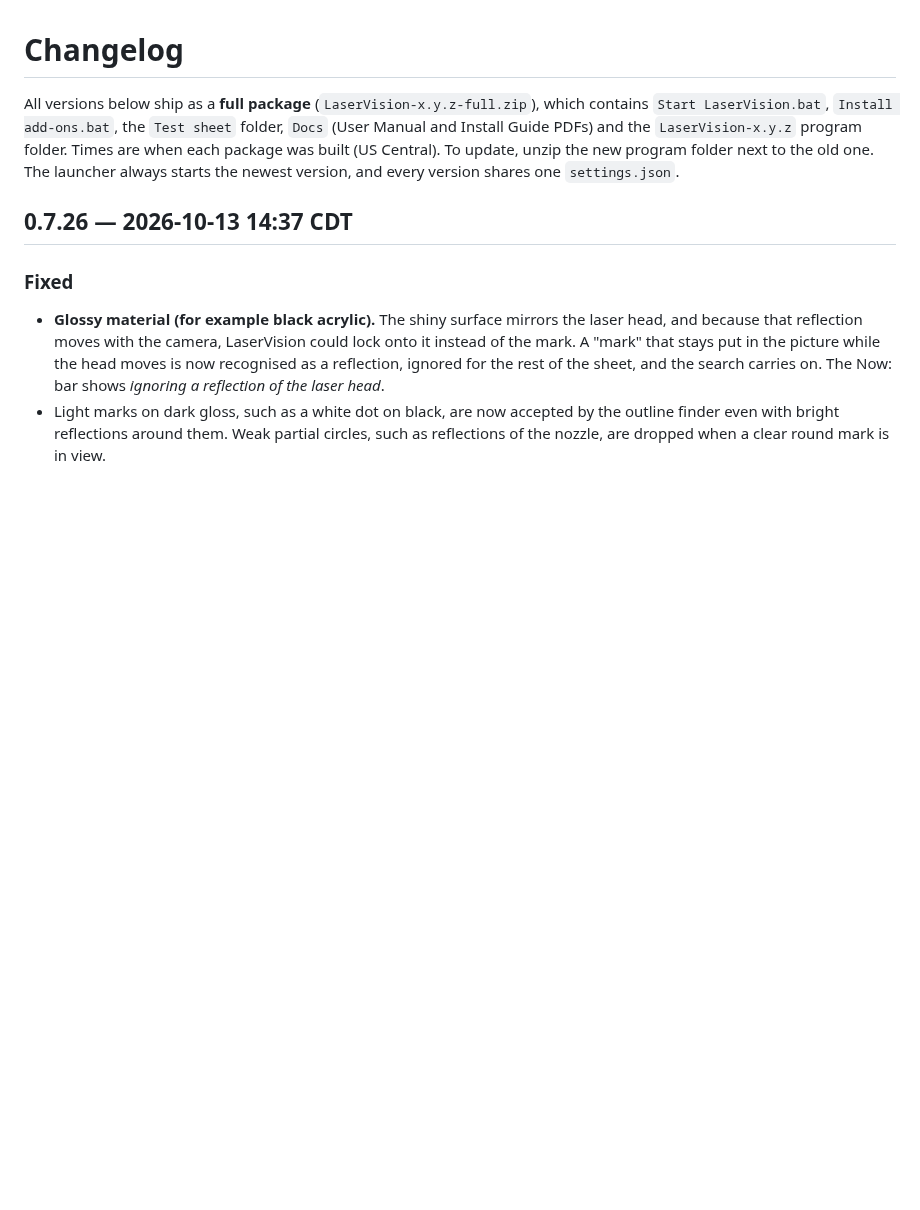
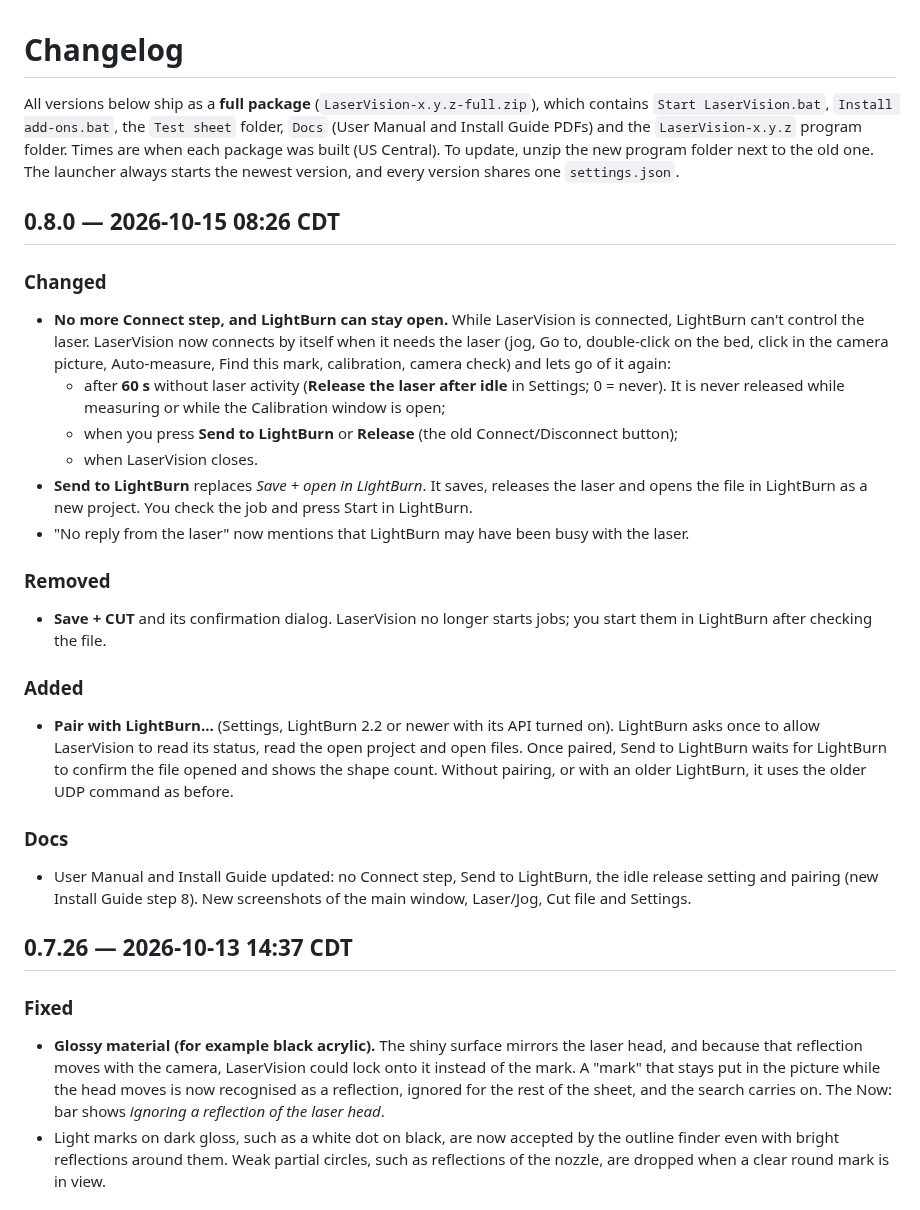
Before and after one commit to jkktech/LaserVision, a Markdown page: CHANGELOG.md, the part around the change. Drawn GitHub-style; blank space fills up the shorter version.

Commit message:
LaserVision 0.8.0: share the laser with LightBurn, Send to LightBurn
- Connects to the laser on demand and releases it after 60 s idle
  (Settings), on Send to LightBurn, Release, or close; LightBurn can stay open.
- Send to LightBurn replaces Save + open; Save + CUT removed.
- Optional pairing with LightBurn 2.2's REST API to confirm each file opened,
  with UDP fallback for older versions.
- User Manual and Install Guide PDFs and screenshots updated.

Co-Authored-By: Claude Opus 5.5 <noreply@anthropic.com>
Claude-Session: https://claude.ai/code/session_016VyQH2ViTXVBoULuPB5NeF

```diff
--- a/CHANGELOG.md
+++ b/CHANGELOG.md
@@ -2,6 +2,24 @@
 
 All versions below ship as a **full package** (`LaserVision-x.y.z-full.zip`), which contains `Start LaserVision.bat`, `Install add-ons.bat`, the `Test sheet` folder, `Docs` (User Manual and Install Guide PDFs) and the `LaserVision-x.y.z` program folder.
 Times are when each package was built (US Central). To update, unzip the new program folder next to the old one. The launcher always starts the newest version, and every version shares one `settings.json`.
+
+## 0.8.0 — 2026-10-15 08:26 CDT
+### Changed
+- **No more Connect step, and LightBurn can stay open.** While LaserVision is connected, LightBurn can't control the laser. LaserVision now connects by itself when it needs the laser (jog, Go to, double-click on the bed, click in the camera picture, Auto-measure, Find this mark, calibration, camera check) and lets go of it again:
+  - after **60 s** without laser activity (**Release the laser after idle** in Settings; 0 = never). It is never released while measuring or while the Calibration window is open;
+  - when you press **Send to LightBurn** or **Release** (the old Connect/Disconnect button);
+  - when LaserVision closes.
+- **Send to LightBurn** replaces *Save + open in LightBurn*. It saves, releases the laser and opens the file in LightBurn as a new project. You check the job and press Start in LightBurn.
+- "No reply from the laser" now mentions that LightBurn may have been busy with the laser.
+
+### Removed
+- **Save + CUT** and its confirmation dialog. LaserVision no longer starts jobs; you start them in LightBurn after checking the file.
+
+### Added
+- **Pair with LightBurn…** (Settings, LightBurn 2.2 or newer with its API turned on). LightBurn asks once to allow LaserVision to read its status, read the open project and open files. Once paired, Send to LightBurn waits for LightBurn to confirm the file opened and shows the shape count. Without pairing, or with an older LightBurn, it uses the older UDP command as before.
+
+### Docs
+- User Manual and Install Guide updated: no Connect step, Send to LightBurn, the idle release setting and pairing (new Install Guide step 8). New screenshots of the main window, Laser/Jog, Cut file and Settings.
 
 ## 0.7.26 — 2026-10-13 14:37 CDT
 ### Fixed
```
Also changed, not shown: README.md (+6 -3 lines), 2_main_window.png, 2 other files.
